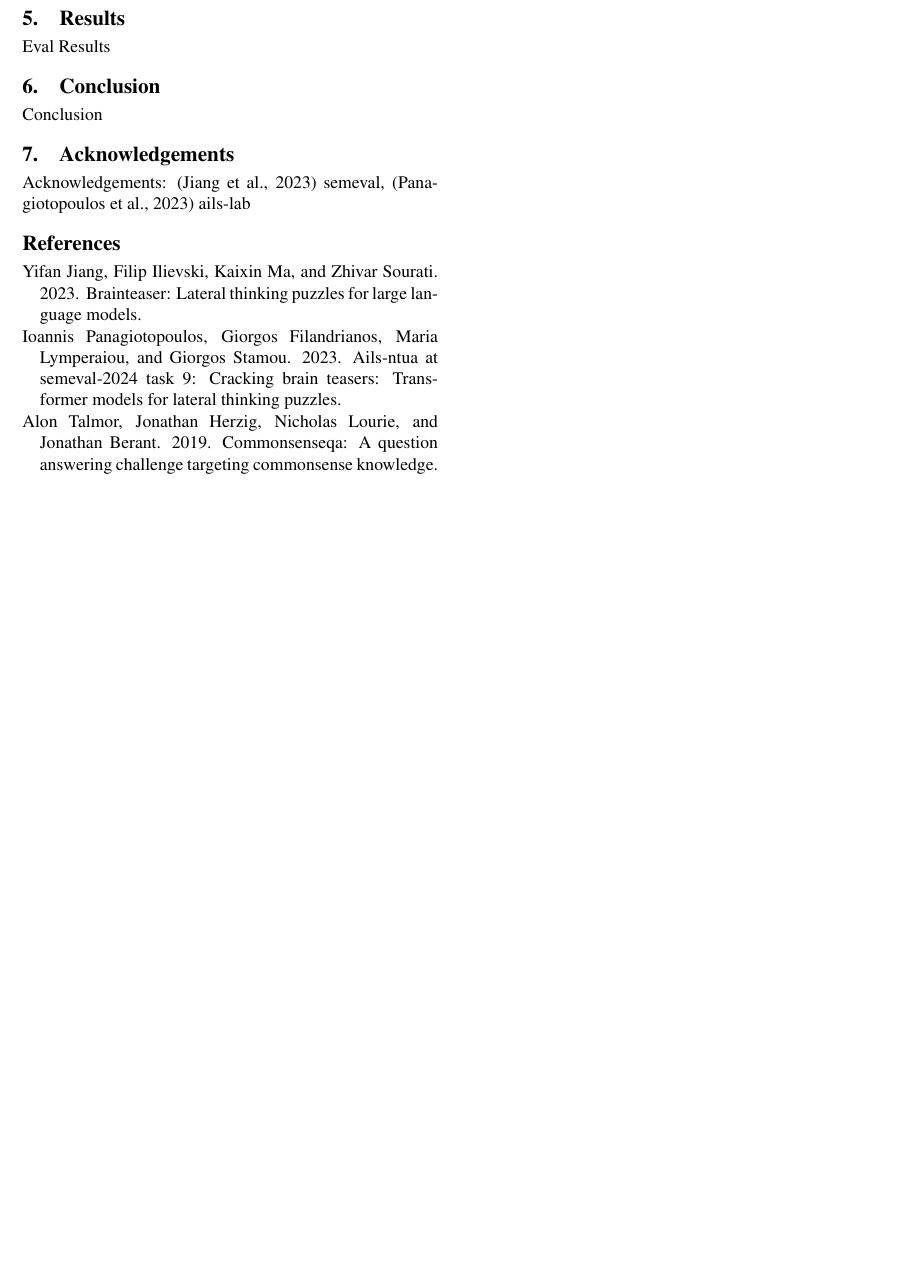
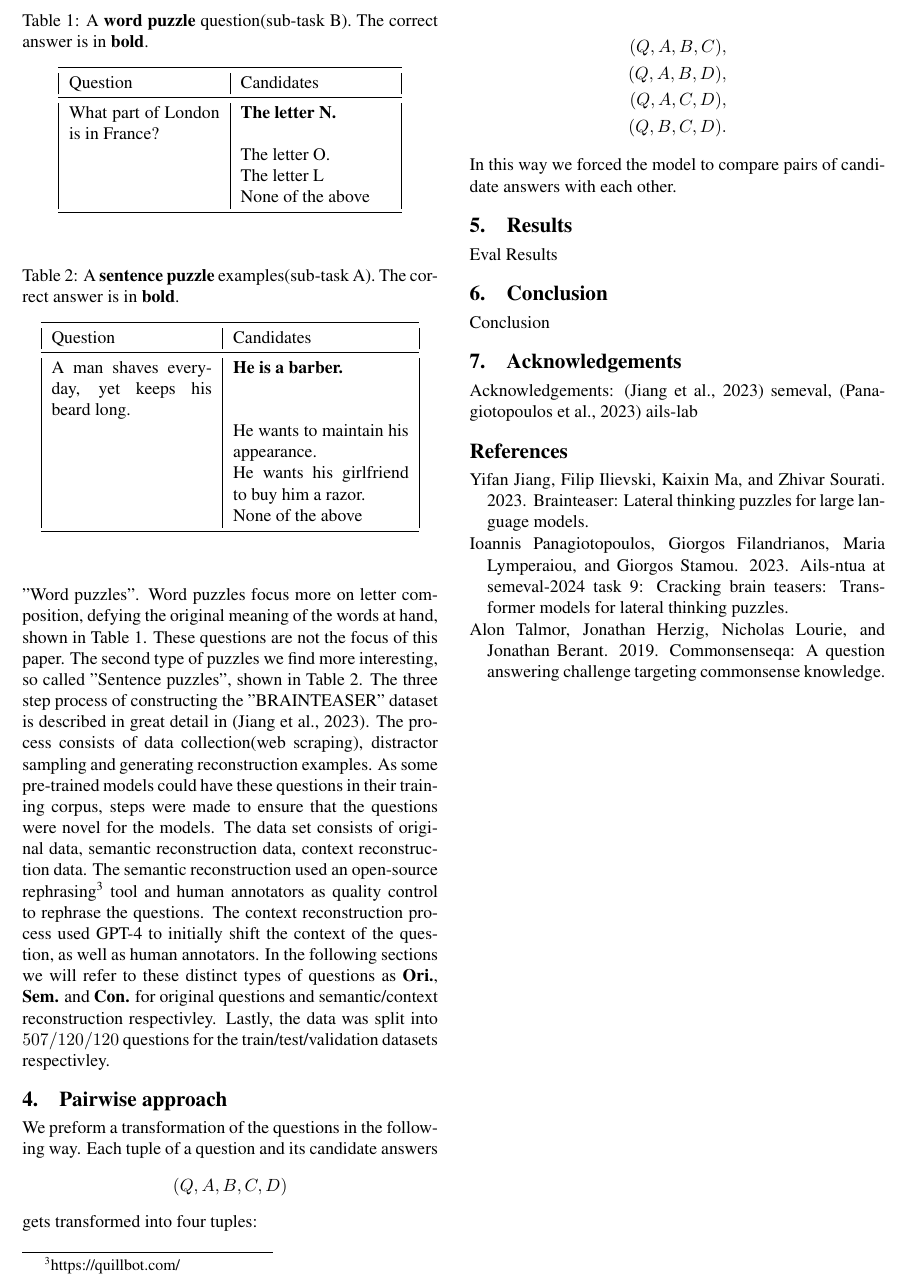
Before and after one commit to MBakac/BRAINTEASER, a LaTeX document (doc/tar-2023-paper-template.tex, which reads doc/chapters/approach.tex, doc/chapters/dataset.tex): part of page 2 of 2, cut at the place of the change, the shorter picture padded with empty space. Compiled offline with pdfLaTeX.

Commit message:
Add dataset, draft for pairwise approach

```diff
--- a/doc/chapters/approach.tex
+++ b/doc/chapters/approach.tex
@@ -1 +1,14 @@
-Pairwise approach
+We preform a transformation of the questions in the following way. Each tuple of a question and
+its candidate answers
+$$
+    (Q,A,B,C,D)
+$$
+gets transformed into four tuples:
+
+\begin{align*}
+       (Q,A,B,C), \\
+       (Q,A,B,D), \\
+       (Q,A,C,D), \\
+       (Q,B,C,D).
+\end{align*}
+In this way we forced the model to compare pairs of candidate answers with each other.
--- a/doc/chapters/dataset.tex
+++ b/doc/chapters/dataset.tex
@@ -1 +1,54 @@
-Dataset
+As we've mentioned before the "BRAINTEASER" dataset consists of two types of puzzles, "Sentence puzzles"
+and "Word puzzles".  Word puzzles focus more on letter composition, defying the original meaning
+of the words at hand, shown in Table \ref{tab:word-puzzle-q}. These questions are not the focus of this paper.
+The second type of puzzles we find more interesting, so called "Sentence puzzles", shown in Table
+\ref{tab:sentence-puzzle-q}. The three step process of constructing the "BRAINTEASER" dataset
+is described in great detail in \citep{semeval}. The process consists of data collection(web scraping),
+distractor sampling and generating reconstruction examples. As some pre-trained models could have
+these questions in their training corpus, steps were made to ensure that the questions were novel
+for the models.  The data set consists of original data, semantic reconstruction data, context
+reconstruction data. The semantic reconstruction used an open-source rephrasing\footnote[3]{https://quillbot.com/} tool and
+human annotators as quality control to rephrase the questions. The context reconstruction process
+used GPT-4 to initially shift the context of the question, as well as human annotators. In the
+following sections we will refer to these distinct types of questions as \textbf{Ori.},
+\textbf{Sem.} and
+\textbf{Con.} for original questions and semantic/context reconstruction respectivley. Lastly, the
+data was split into $507/120/120$ questions for the train/test/validation datasets respectivley.
+
+
+\begin{table}
+	\caption{A \textbf{word puzzle} question(sub-task B). The correct answer is in \textbf{bold}.}
+	\label{tab:word-puzzle-q}
+	\begin{center}
+		\begin{tabular}{|p{3cm}|p{3cm}|}
+			\toprule
+			Question                          & Candidates             \\
+			\midrule
+			What part of London is in France? & \textbf{The letter N.} \\
+			                                  & The letter O.          \\
+			                                  & The letter L           \\
+			                                  & None of the above      \\
+			\bottomrule
+		\end{tabular}
+	\end{center}
+\end{table}
+
+
+
+
+\begin{table}
+	\caption{A \textbf{sentence puzzle} examples(sub-task A). The correct answer is in \textbf{bold}.}
+	\label{tab:sentence-puzzle-q}
+	\begin{center}
+		\begin{tabular}{|p{3.2cm}|p{3.5cm}|}
+			\toprule
+			Question                                         & Candidates                                  \\
+			\midrule
+			A man shaves everyday, yet keeps his beard long. & \textbf{He is a barber.}                    \\
+			                                                 & He wants to maintain his appearance.        \\
+			                                                 & He wants his girlfriend to buy him a razor. \\
+			                                                 & None of the above                           \\
+			\bottomrule
+		\end{tabular}
+	\end{center}
+\end{table}
```
Also changed, not shown: doc/chapters/intro.tex (+1 -1 lines), doc/chapters/related-work.tex (+3 -2 lines), doc/tar-2023-paper-template.pdf.
